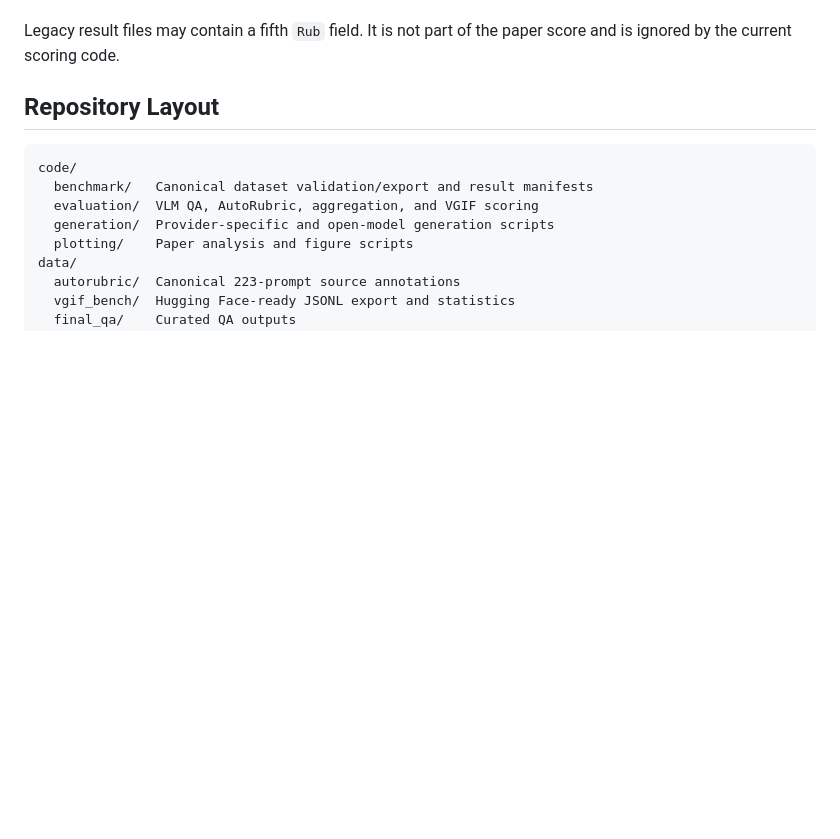
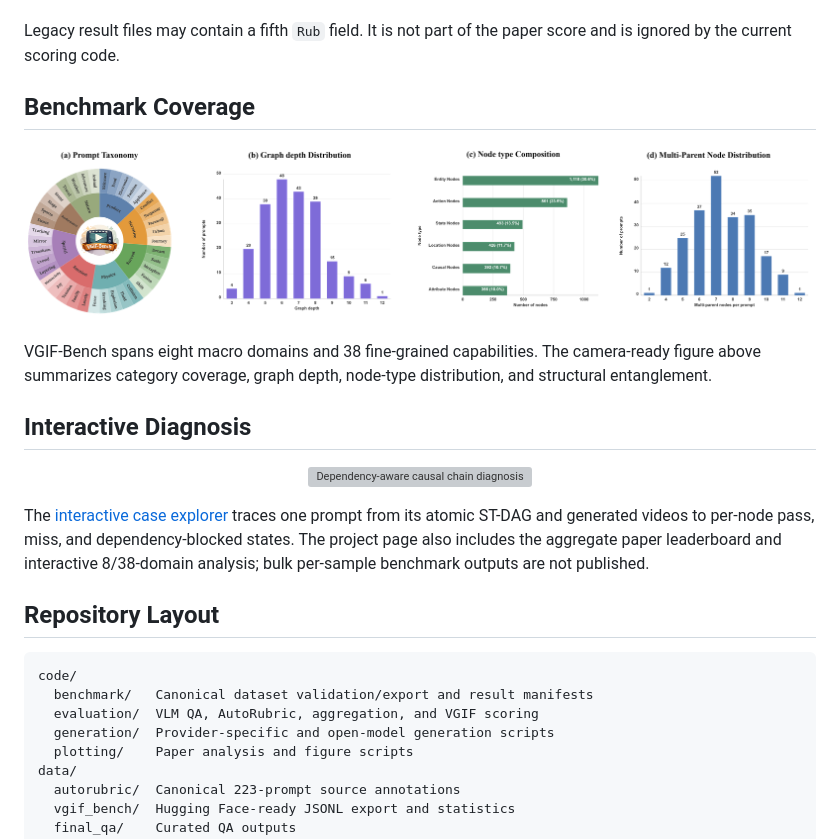
Before and after one commit to PRIS-CV/VGIF-SCORE, a Markdown page: README.md, the part around one of its changes. Rendered like a GitHub page; blank space fills up the shorter version; grey boxes are pictures that could not be loaded.

Commit message:
Polish project and dataset documentation

```diff
--- a/README.md
+++ b/README.md
@@ -59,6 +89,28 @@ dependencies are evaluated as a DAG and need not follow JSON list order.
 
 Legacy result files may contain a fifth `Rub` field. It is not part of the
 paper score and is ignored by the current scoring code.
+
+## Benchmark Coverage
+
+<p align="center">
+  <img src="docs/assets/prompt_statistics.png" width="100%" alt="VGIF-Bench prompt, graph, and node statistics">
+</p>
+
+VGIF-Bench spans eight macro domains and 38 fine-grained capabilities. The
+camera-ready figure above summarizes category coverage, graph depth, node-type
+distribution, and structural entanglement.
+
+## Interactive Diagnosis
+
+<p align="center">
+  <a href="https://pris-cv.github.io/VGIF-SCORE/#case-explorer"><img src="docs/assets/fig4_Dependency-aware_causal_chain_diagnosis.png" width="100%" alt="Dependency-aware causal chain diagnosis comparing Kling-V3 and CogVideoX-1.5"></a>
+</p>
+
+The [interactive case explorer](https://pris-cv.github.io/VGIF-SCORE/#case-explorer)
+traces one prompt from its atomic ST-DAG and generated videos to per-node
+pass, miss, and dependency-blocked states. The project page also includes the
+aggregate paper leaderboard and interactive 8/38-domain analysis; bulk
+per-sample benchmark outputs are not published.
 
 ## Repository Layout
 
```
Also changed, not shown: other parts of README.md (+43 -13 lines), data/vgif_bench/README.md (+36 -4 lines).
